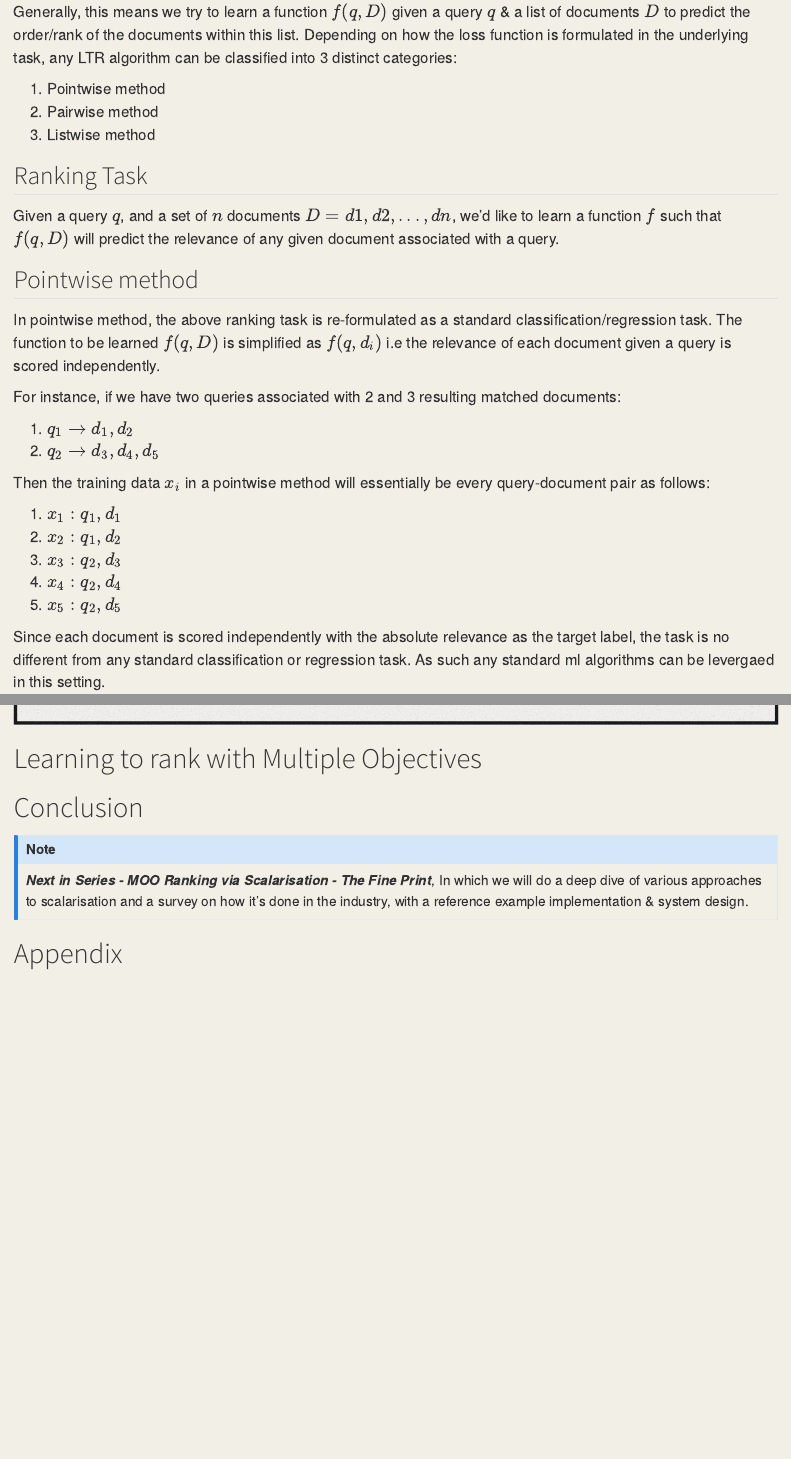
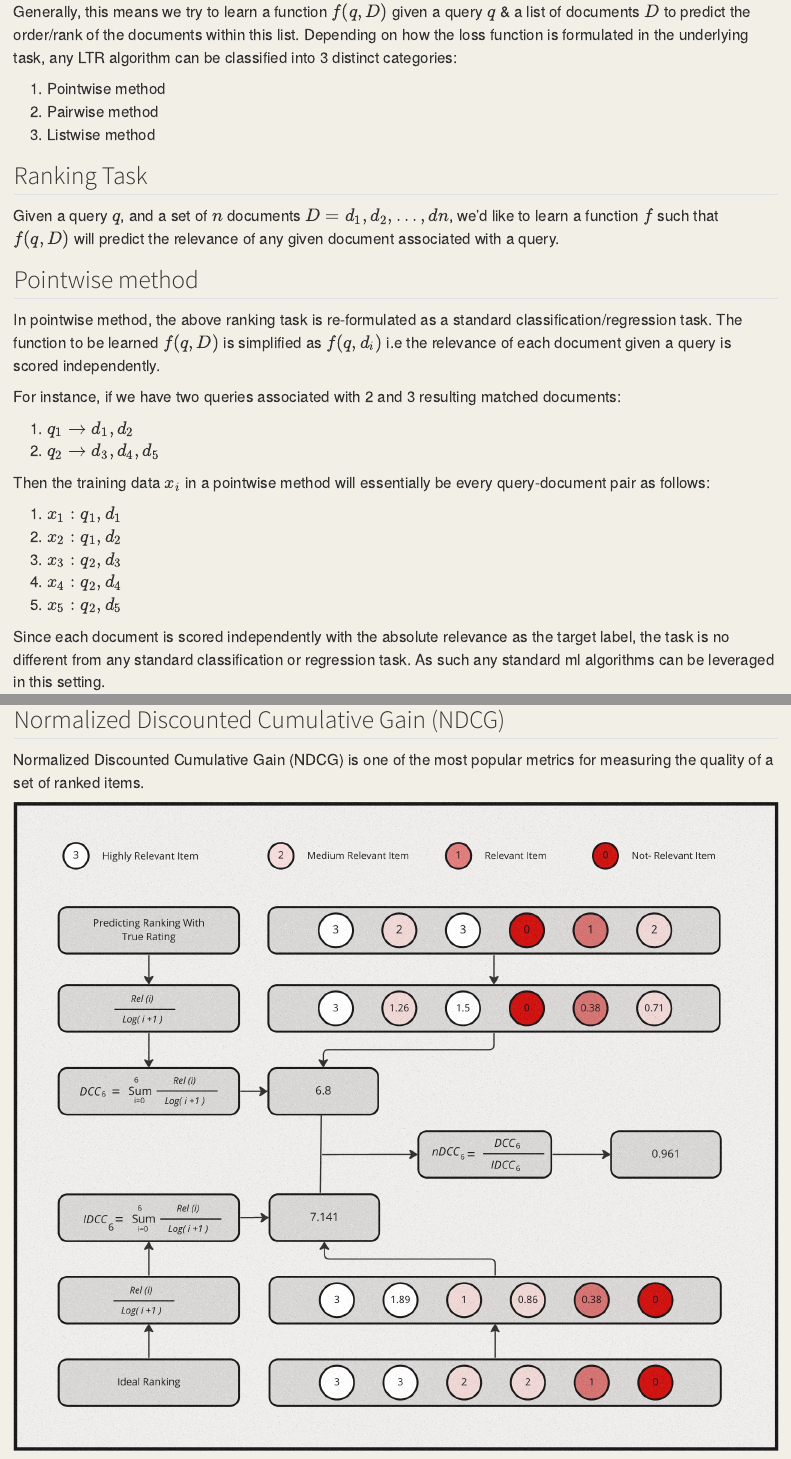
Before and after one commit to maxent-ai/blog, a Quarto document (posts/post-1/rank-with-moo-1.qmd): the page in a window 1100 px wide, from 3970 px down, and a second part further down, joined at a grey line. Rendered offline with R 4.5, knitr and Pandoc in place of Quarto, with nearby package versions.

Commit message:
fix inline math

```diff
--- a/posts/post-1/rank-with-moo-1.qmd
+++ b/posts/post-1/rank-with-moo-1.qmd
@@ -106,7 +106,7 @@ Generally, this means we try to learn a function $f(q, D)$ given a query $q$ & a
 
 ## Ranking Task
 
-Given a query $q$, and a set of $n$ documents $D=d1,d2,...,dn$, we'd like to learn a function $f$ such that $f(q, D)$ will predict the relevance of any given document associated with a query.
+Given a query $q$, and a set of $n$ documents $D=d_1,d_2,...,dn$, we'd like to learn a function $f$ such that $f(q, D)$ will predict the relevance of any given document associated with a query.
 
 ## Pointwise method
 
@@ -125,7 +125,7 @@ Then the training data $x_i$ in a pointwise method will  essentially be every qu
 4. $x_4 : q_2, d_4$
 5. $x_5 : q_2, d_5$
 
-Since each document is scored independently with the absolute relevance as the target label, the task is no different from any standard classification or regression task. As such any standard ml algorithms can be levergaed in this setting.
+Since each document is scored independently with the absolute relevance as the target label, the task is no different from any standard classification or regression task. As such any standard ml algorithms can be leveraged in this setting.
 
 ## Pairwise method
 
@@ -239,6 +239,8 @@ Here is a simple example for computing MAP:
 
 ## Normalized Discounted Cumulative Gain (NDCG)
 
+Normalized Discounted Cumulative Gain (NDCG) is one of the most popular metrics for measuring the quality of a set of ranked items.
+
 ![](assets/ndcg.jpeg)
 
 # Learning to rank with Multiple Objectives
```
